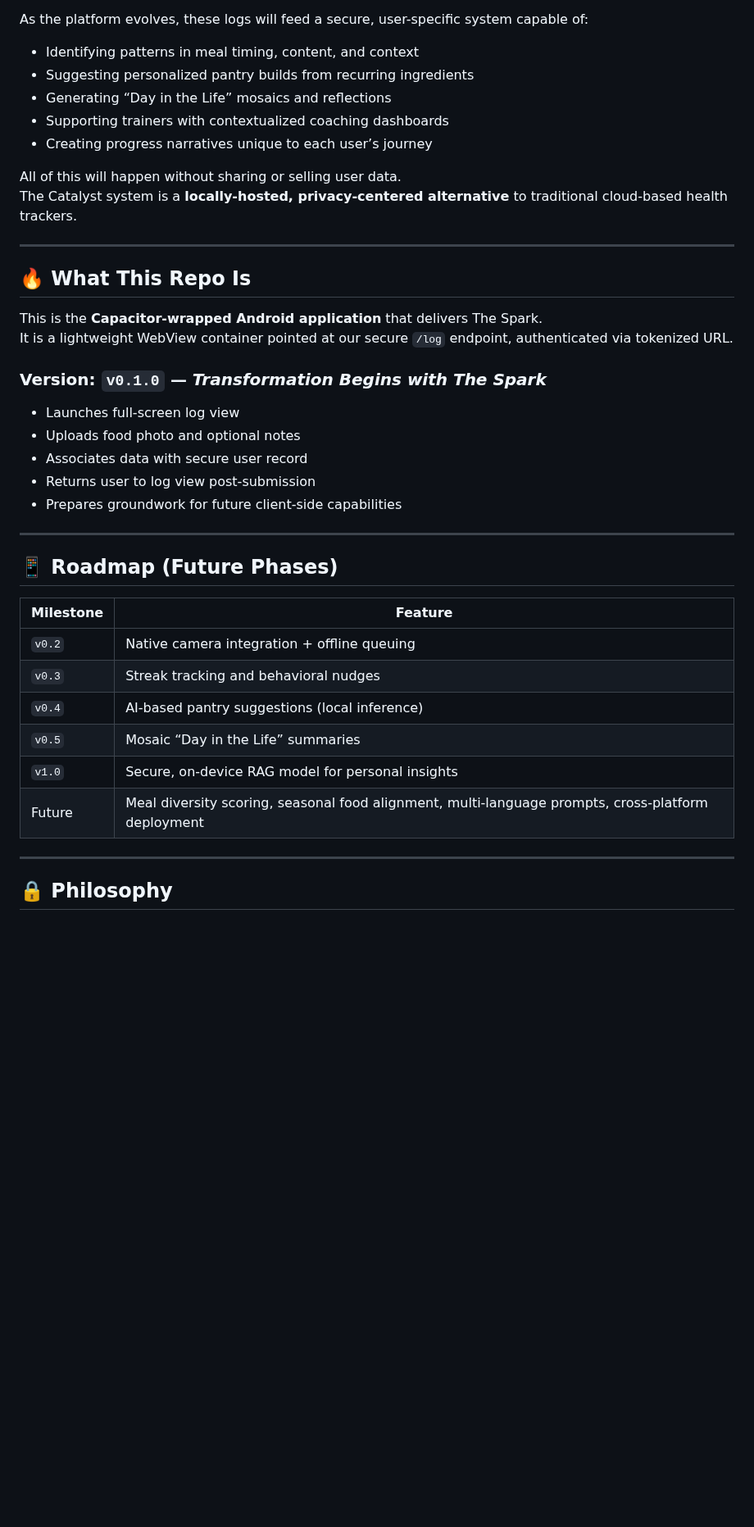
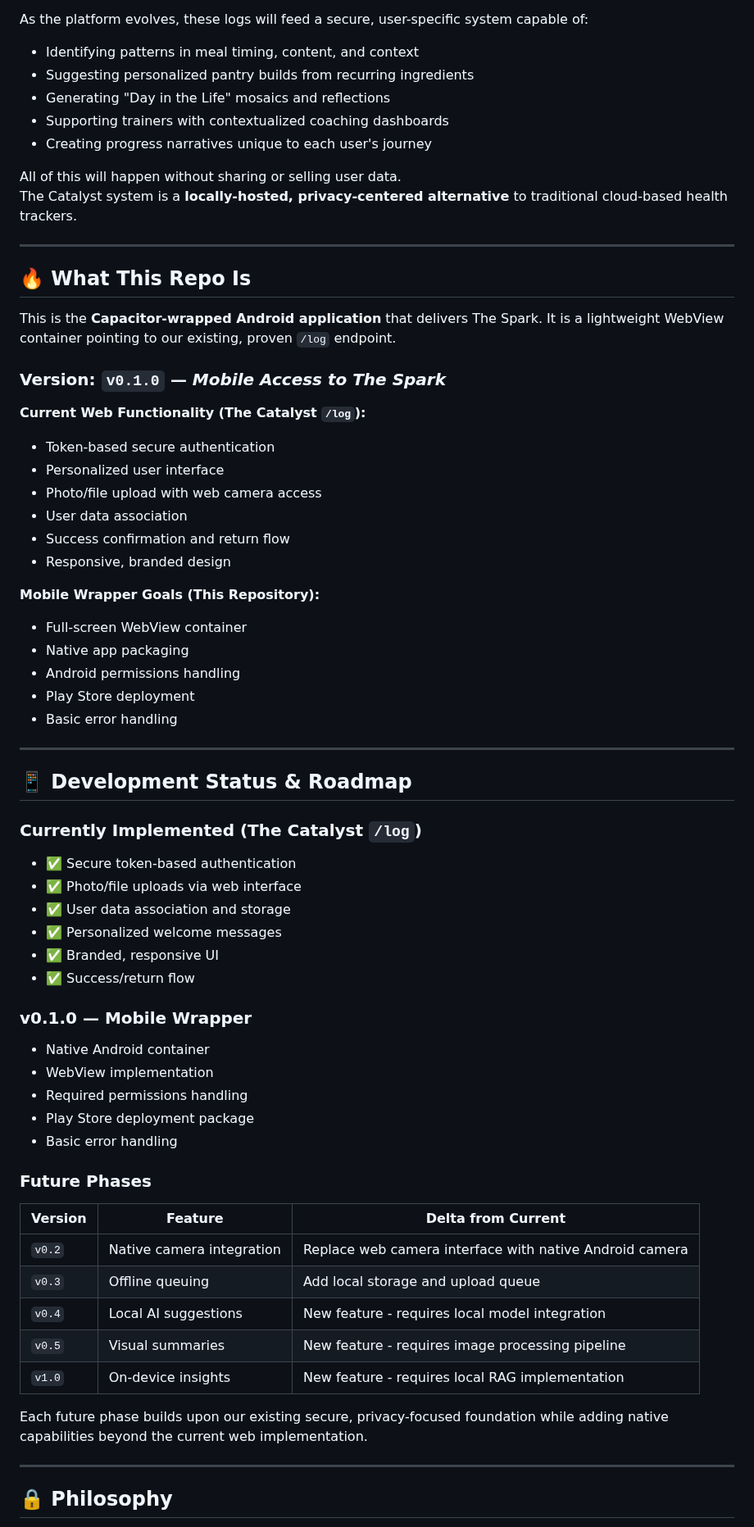
Before and after one commit to What-Comes-Next-LLC/wcn-thespark, a Markdown page: README.md, the part around one of its changes. Shown at 82% size. GitHub-like rendering; blank space fills up the shorter version.

Commit message:
Collabo README.md for concurrence. Let's go. ~ JR

```diff
--- a/README.md
+++ b/README.md
@@ -21,9 +33,9 @@ As the platform evolves, these logs will feed a secure, user-specific system cap
 
 - Identifying patterns in meal timing, content, and context
 - Suggesting personalized pantry builds from recurring ingredients
-- Generating “Day in the Life” mosaics and reflections
+- Generating "Day in the Life" mosaics and reflections
 - Supporting trainers with contextualized coaching dashboards
-- Creating progress narratives unique to each user’s journey
+- Creating progress narratives unique to each user's journey
 
 All of this will happen without sharing or selling user data.
 The Catalyst system is a **locally-hosted, privacy-centered alternative** to traditional cloud-based health trackers.
@@ -33,28 +45,55 @@ The Catalyst system is a **locally-hosted, privacy-centered alternative** to tra
 ## 🔥 What This Repo Is
 
 This is the **Capacitor-wrapped Android application** that delivers The Spark.
-It is a lightweight WebView container pointed at our secure `/log` endpoint, authenticated via tokenized URL.
+It is a lightweight WebView container pointing to our existing, proven `/log` endpoint.
 
-### Version: `v0.1.0` — _Transformation Begins with The Spark_
+### Version: `v0.1.0` — _Mobile Access to The Spark_
 
-- Launches full-screen log view
-- Uploads food photo and optional notes
-- Associates data with secure user record
-- Returns user to log view post-submission
-- Prepares groundwork for future client-side capabilities
+**Current Web Functionality (The Catalyst `/log`):**
+- Token-based secure authentication
+- Personalized user interface
+- Photo/file upload with web camera access
+- User data association
+- Success confirmation and return flow
+- Responsive, branded design
+
+**Mobile Wrapper Goals (This Repository):**
+- Full-screen WebView container
+- Native app packaging
+- Android permissions handling
+- Play Store deployment
+- Basic error handling
 
 ---
 
-## 📱 Roadmap (Future Phases)
+## 📱 Development Status & Roadmap
 
-| Milestone | Feature |
-|----------|---------|
-| `v0.2` | Native camera integration + offline queuing |
-| `v0.3` | Streak tracking and behavioral nudges |
-| `v0.4` | AI-based pantry suggestions (local inference) |
-| `v0.5` | Mosaic “Day in the Life” summaries |
-| `v1.0` | Secure, on-device RAG model for personal insights |
-| Future | Meal diversity scoring, seasonal food alignment, multi-language prompts, cross-platform deployment |
+### Currently Implemented (The Catalyst `/log`)
+- ✅ Secure token-based authentication
+- ✅ Photo/file uploads via web interface
+- ✅ User data association and storage
+- ✅ Personalized welcome messages
+- ✅ Branded, responsive UI
+- ✅ Success/return flow
+
+### v0.1.0 — Mobile Wrapper
+- Native Android container
+- WebView implementation
+- Required permissions handling
+- Play Store deployment package
+- Basic error handling
+
+### Future Phases
+
+| Version | Feature | Delta from Current |
+|---------|---------|-------------------|
+| `v0.2` | Native camera integration | Replace web camera interface with native Android camera |
+| `v0.3` | Offline queuing | Add local storage and upload queue |
+| `v0.4` | Local AI suggestions | New feature - requires local model integration |
+| `v0.5` | Visual summaries | New feature - requires image processing pipeline |
+| `v1.0` | On-device insights | New feature - requires local RAG implementation |
+
+Each future phase builds upon our existing secure, privacy-focused foundation while adding native capabilities beyond the current web implementation.
 
 ---
 
```
Also changed, not shown: other parts of README.md (+51 -12 lines).
